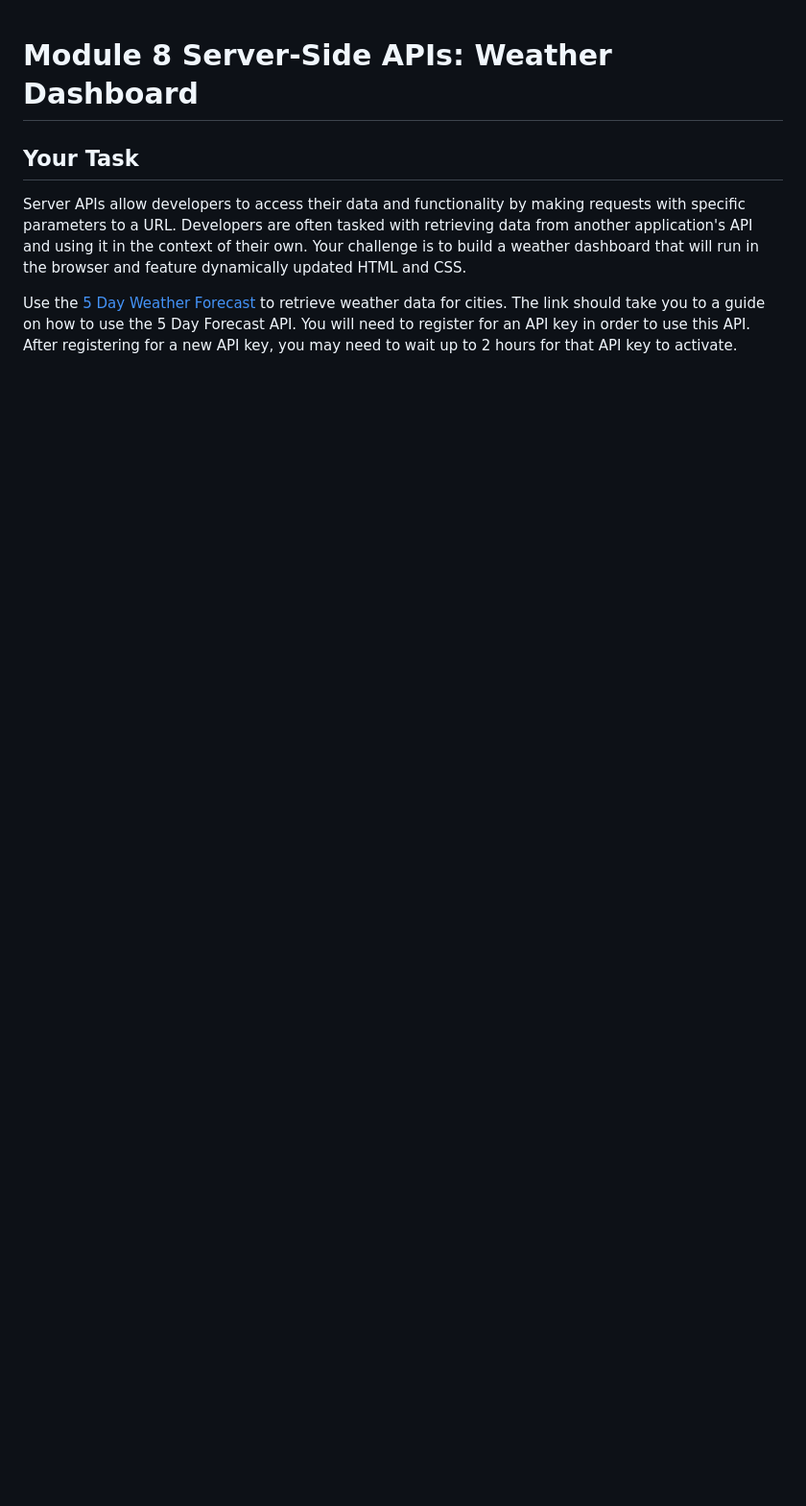
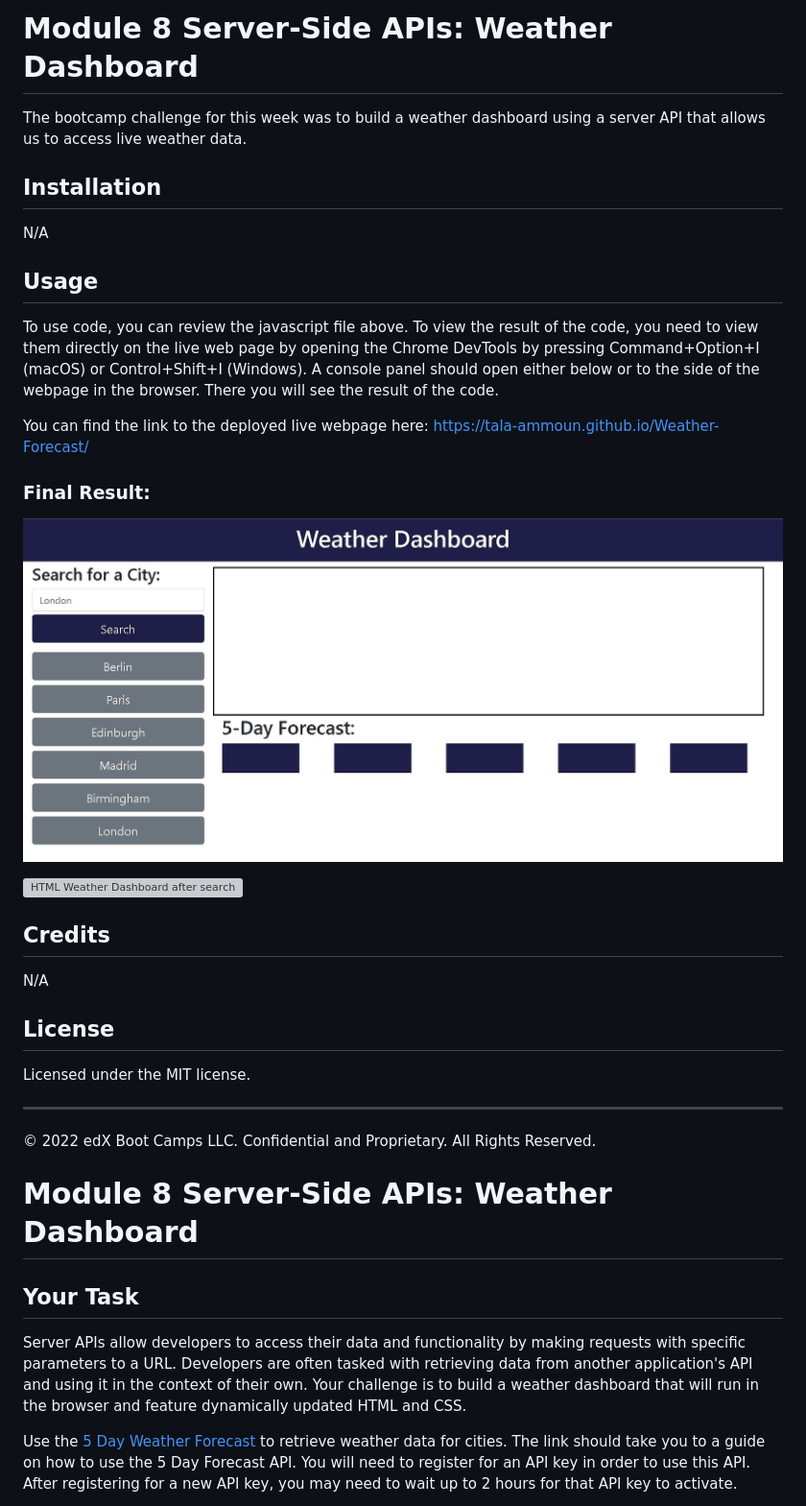
Before and after one commit to Tala-Ammoun/Weather-Forecast, a Markdown page: README.md, the part around the change. Shown at 96% size. Rendered like a GitHub page; pictures changed too: assets/1.jpg (added); blank space fills up the shorter version; grey boxes are pictures that could not be loaded.

```diff
--- a/README.md
+++ b/README.md
@@ -1,3 +1,37 @@
+# Module 8 Server-Side APIs: Weather Dashboard
+
+The bootcamp challenge for this week was to build a weather dashboard using a server API that allows us to access live weather data.
+
+## Installation
+
+N/A
+
+## Usage
+
+To use code, you can review the javascript file above. To view the result of the code, you need to view them directly on the live web page by opening the Chrome DevTools by pressing Command+Option+I (macOS) or Control+Shift+I (Windows). A console panel should open either below or to the side of the webpage in the browser. There you will see the result of the code.
+
+You can find the link to the deployed live webpage here:
+https://tala-ammoun.github.io/Weather-Forecast/
+
+
+### Final Result:
+![HTML Weather Dashboard before search](assets/1.jpg)
+
+
+![HTML Weather Dashboard after search](images/2.jpg)
+
+
+## Credits
+
+N/A
+
+## License
+
+Licensed under the MIT license.
+
+---
+© 2022 edX Boot Camps LLC. Confidential and Proprietary. All Rights Reserved.
+
 # Module 8 Server-Side APIs: Weather Dashboard
 
 ## Your Task
```
Also changed, not shown: assets/2.jpg (added), 3 other files.
